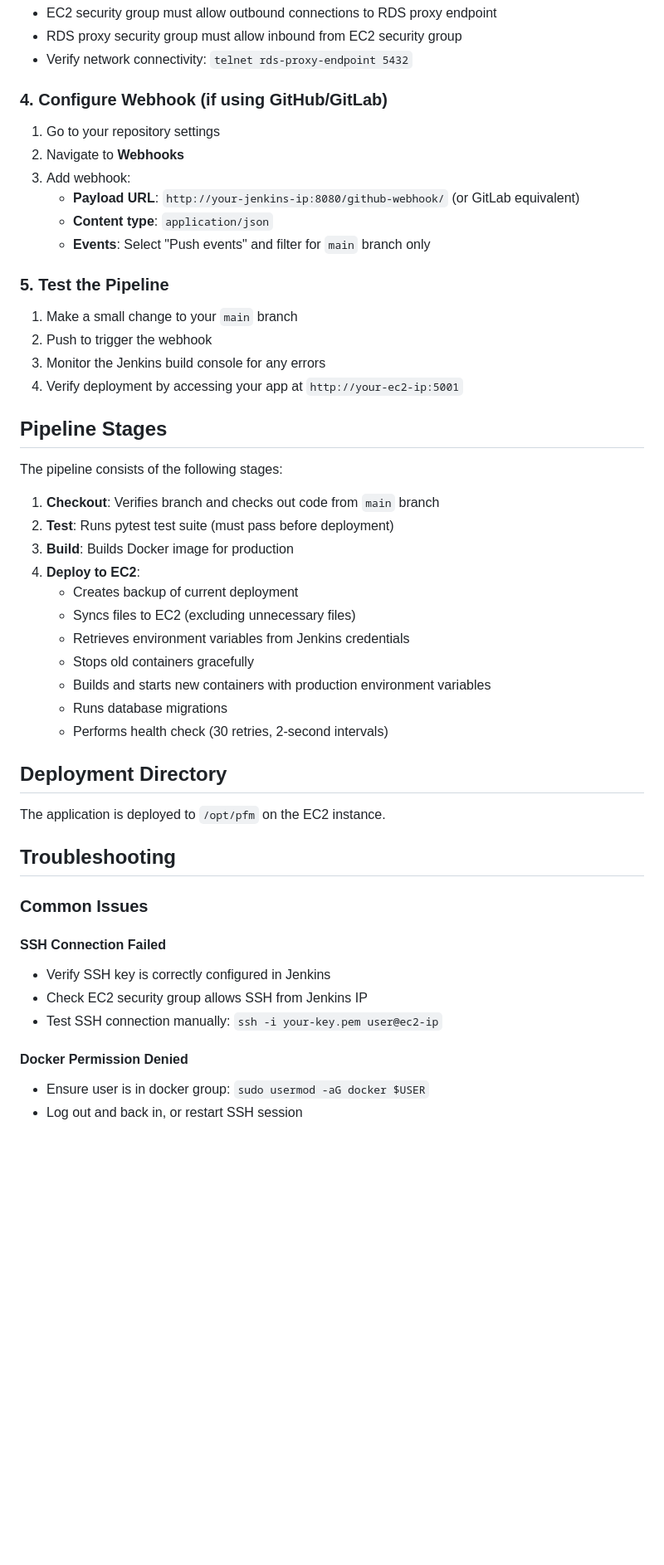
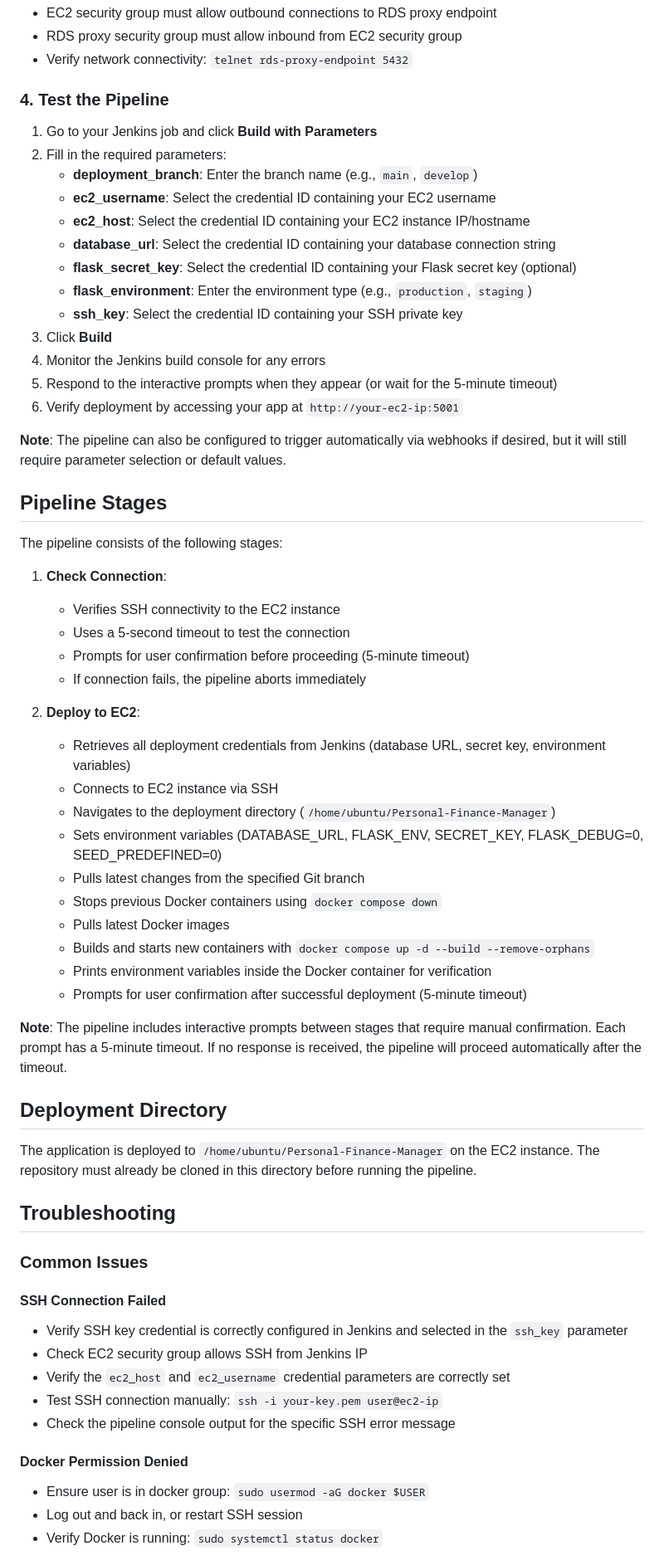
Before and after one commit to EzequielAndreus/Personal-Finance-Manager, a Markdown page: JENKINS_DEPLOYMENT.md, the part around the change printed below. Shown: that part at 83% size. GitHub-like rendering; blank space fills up the shorter version.

```diff
--- a/JENKINS_DEPLOYMENT.md
+++ b/JENKINS_DEPLOYMENT.md
@@ -129,52 +122,65 @@ Ensure your EC2 instance can connect to RDS via the proxy:
 - RDS proxy security group must allow inbound from EC2 security group
 - Verify network connectivity: `telnet rds-proxy-endpoint 5432`
 
-### 4. Configure Webhook (if using GitHub/GitLab)
+### 4. Test the Pipeline
 
-1. Go to your repository settings
-2. Navigate to **Webhooks**
-3. Add webhook:
-   - **Payload URL**: `http://your-jenkins-ip:8080/github-webhook/` (or GitLab equivalent)
-   - **Content type**: `application/json`
-   - **Events**: Select "Push events" and filter for `main` branch only
+1. Go to your Jenkins job and click **Build with Parameters**
+2. Fill in the required parameters:
+   - **deployment_branch**: Enter the branch name (e.g., `main`, `develop`)
+   - **ec2_username**: Select the credential ID containing your EC2 username
+   - **ec2_host**: Select the credential ID containing your EC2 instance IP/hostname
+   - **database_url**: Select the credential ID containing your database connection string
+   - **flask_secret_key**: Select the credential ID containing your Flask secret key (optional)
+   - **flask_environment**: Enter the environment type (e.g., `production`, `staging`)
+   - **ssh_key**: Select the credential ID containing your SSH private key
+3. Click **Build**
+4. Monitor the Jenkins build console for any errors
+5. Respond to the interactive prompts when they appear (or wait for the 5-minute timeout)
+6. Verify deployment by accessing your app at `http://your-ec2-ip:5001`
 
-### 5. Test the Pipeline
-
-1. Make a small change to your `main` branch
-2. Push to trigger the webhook
-3. Monitor the Jenkins build console for any errors
-4. Verify deployment by accessing your app at `http://your-ec2-ip:5001`
+**Note**: The pipeline can also be configured to trigger automatically via webhooks if desired, but it will still require parameter selection or default values.
 
 ## Pipeline Stages
 
 The pipeline consists of the following stages:
 
-1. **Checkout**: Verifies branch and checks out code from `main` branch
-2. **Test**: Runs pytest test suite (must pass before deployment)
-3. **Build**: Builds Docker image for production
-4. **Deploy to EC2**:
-   - Creates backup of current deployment
-   - Syncs files to EC2 (excluding unnecessary files)
-   - Retrieves environment variables from Jenkins credentials
-   - Stops old containers gracefully
-   - Builds and starts new containers with production environment variables
-   - Runs database migrations
-   - Performs health check (30 retries, 2-second intervals)
+1. **Check Connection**:
+   - Verifies SSH connectivity to the EC2 instance
+   - Uses a 5-second timeout to test the connection
+   - Prompts for user confirmation before proceeding (5-minute timeout)
+   - If connection fails, the pipeline aborts immediately
+
+2. **Deploy to EC2**:
+   - Retrieves all deployment credentials from Jenkins (database URL, secret key, environment variables)
+   - Connects to EC2 instance via SSH
+   - Navigates to the deployment directory (`/home/ubuntu/Personal-Finance-Manager`)
+   - Sets environment variables (DATABASE_URL, FLASK_ENV, SECRET_KEY, FLASK_DEBUG=0, SEED_PREDEFINED=0)
+   - Pulls latest changes from the specified Git branch
+   - Stops previous Docker containers using `docker compose down`
+   - Pulls latest Docker images
+   - Builds and starts new containers with `docker compose up -d --build --remove-orphans`
+   - Prints environment variables inside the Docker container for verification
+   - Prompts for user confirmation after successful deployment (5-minute timeout)
+
+**Note**: The pipeline includes interactive prompts between stages that require manual confirmation. Each prompt has a 5-minute timeout. If no response is received, the pipeline will proceed automatically after the timeout.
 
 ## Deployment Directory
 
-The application is deployed to `/opt/pfm` on the EC2 instance.
+The application is deployed to `/home/ubuntu/Personal-Finance-Manager` on the EC2 instance. The repository must already be cloned in this directory before running the pipeline.
 
 ## Troubleshooting
 
 ### Common Issues
 
 #### SSH Connection Failed
-- Verify SSH key is correctly configured in Jenkins
+- Verify SSH key credential is correctly configured in Jenkins and selected in the `ssh_key` parameter
 - Check EC2 security group allows SSH from Jenkins IP
+- Verify the `ec2_host` and `ec2_username` credential parameters are correctly set
 - Test SSH connection manually: `ssh -i your-key.pem user@ec2-ip`
+- Check the pipeline console output for the specific SSH error message
 
 #### Docker Permission Denied
 - Ensure user is in docker group: `sudo usermod -aG docker $USER`
 - Log out and back in, or restart SSH session
+- Verify Docker is running: `sudo systemctl status docker`
 
```
Also changed, not shown: other parts of JENKINS_DEPLOYMENT.md (+119 -81 lines).
